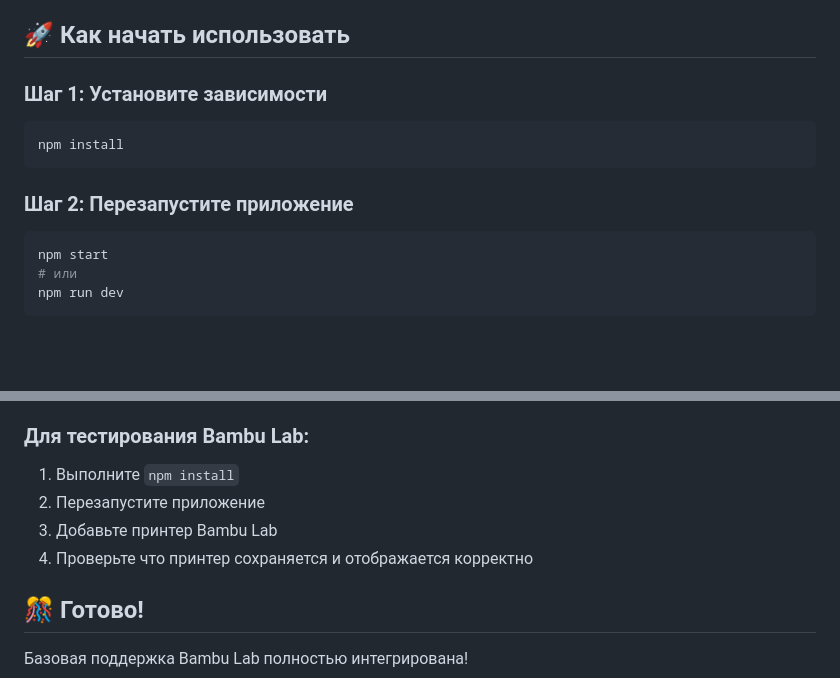
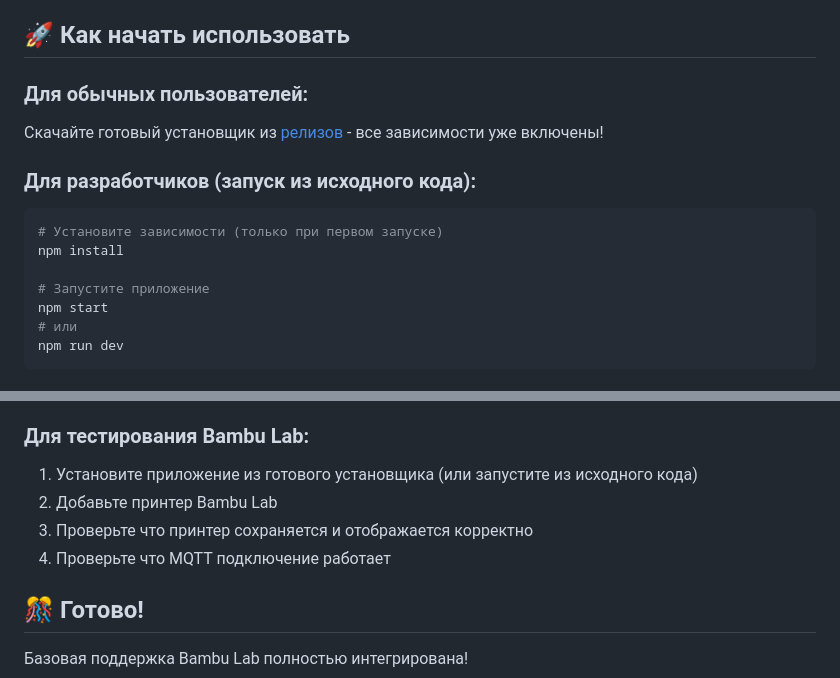
Before and after one commit to Tombraider2006/KCP, a Markdown page: README_INTEGRATION.md, 2 parts joined by grey strips. GitHub-like rendering; blank space fills up the shorter version.

Commit message:
Update integration docs: clarify npm install only for developers

````diff
--- a/README_INTEGRATION.md
+++ b/README_INTEGRATION.md
@@ -36,15 +36,17 @@
 
 ## 🚀 Как начать использовать
 
-### Шаг 1: Установите зависимости
+### Для обычных пользователей:
+
+Скачайте готовый установщик из [релизов](https://github.com/Tombraider2006/KCP/releases/) - все зависимости уже включены!
+
+### Для разработчиков (запуск из исходного кода):
 
 ```bash
+# Установите зависимости (только при первом запуске)
 npm install
-```
 
-### Шаг 2: Перезапустите приложение
-
-```bash
+# Запустите приложение
 npm start
 # или
 npm run dev
@@ -127,10 +129,10 @@ npm run dev
 2. Все должно работать как раньше
 
 ### Для тестирования Bambu Lab:
-1. Выполните `npm install`
-2. Перезапустите приложение
-3. Добавьте принтер Bambu Lab
-4. Проверьте что принтер сохраняется и отображается корректно
+1. Установите приложение из готового установщика (или запустите из исходного кода)
+2. Добавьте принтер Bambu Lab
+3. Проверьте что принтер сохраняется и отображается корректно
+4. Проверьте что MQTT подключение работает
 
 ## 🎊 Готово!
 
````
Also changed, not shown: BAMBU_LAB_SETUP.md (+5 -14 lines).
